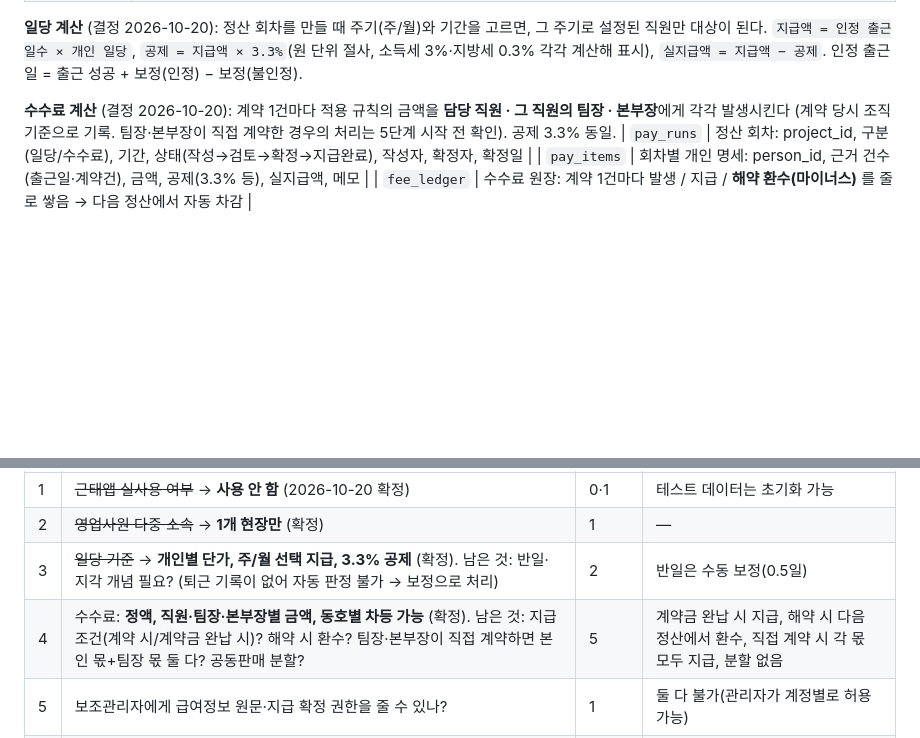
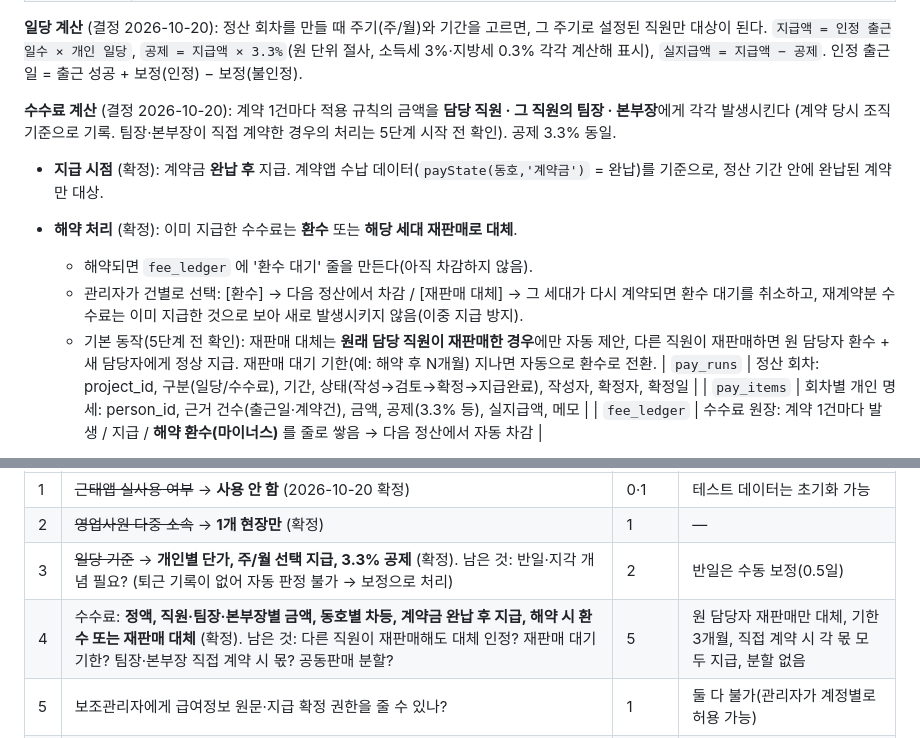
Before and after one commit to kunbada/attendance, a Markdown page: docs/통합구성안.md, 2 parts joined by grey strips. Drawn GitHub-style; blank space fills up the shorter version.

Commit message:
구성안: 수수료 지급 시점(계약금 완납 후)·해약 시 환수/재판매 대체 반영
Co-Authored-By: Claude Opus 5.5 <noreply@anthropic.com>
Claude-Session: https://claude.ai/code/session_01EhYLeFUMtcFzqyxxz9DZKp

```diff
--- a/docs/통합구성안.md
+++ b/docs/통합구성안.md
@@ -162,6 +162,12 @@
 `지급액 = 인정 출근일수 × 개인 일당`, `공제 = 지급액 × 3.3%`(원 단위 절사, 소득세 3%·지방세 0.3% 각각 계산해 표시), `실지급액 = 지급액 − 공제`. 인정 출근일 = 출근 성공 + 보정(인정) − 보정(불인정).
 
 **수수료 계산** (결정 2026-10-20): 계약 1건마다 적용 규칙의 금액을 **담당 직원 · 그 직원의 팀장 · 본부장**에게 각각 발생시킨다 (계약 당시 조직 기준으로 기록. 팀장·본부장이 직접 계약한 경우의 처리는 5단계 시작 전 확인). 공제 3.3% 동일.
+
+- **지급 시점** (확정): 계약금 **완납 후** 지급. 계약앱 수납 데이터(`payState(동호,'계약금')` = 완납)를 기준으로, 정산 기간 안에 완납된 계약만 대상.
+- **해약 처리** (확정): 이미 지급한 수수료는 **환수** 또는 **해당 세대 재판매로 대체**.
+  - 해약되면 `fee_ledger` 에 '환수 대기' 줄을 만든다(아직 차감하지 않음).
+  - 관리자가 건별로 선택: [환수] → 다음 정산에서 차감 / [재판매 대체] → 그 세대가 다시 계약되면 환수 대기를 취소하고, 재계약분 수수료는 이미 지급한 것으로 보아 새로 발생시키지 않음(이중 지급 방지).
+  - 기본 동작(5단계 전 확인): 재판매 대체는 **원래 담당 직원이 재판매한 경우**에만 자동 제안, 다른 직원이 재판매하면 원 담당자 환수 + 새 담당자에게 정상 지급. 재판매 대기 기한(예: 해약 후 N개월) 지나면 자동으로 환수로 전환.
 | `pay_runs` | 정산 회차: project_id, 구분(일당/수수료), 기간, 상태(작성→검토→확정→지급완료), 작성자, 확정자, 확정일 |
 | `pay_items` | 회차별 개인 명세: person_id, 근거 건수(출근일·계약건), 금액, 공제(3.3% 등), 실지급액, 메모 |
 | `fee_ledger` | 수수료 원장: 계약 1건마다 발생 / 지급 / **해약 환수(마이너스)** 를 줄로 쌓음 → 다음 정산에서 자동 차감 |
@@ -250,7 +256,7 @@
 | 1 | ~~근태앱 실사용 여부~~ → **사용 안 함** (2026-10-20 확정) | 0·1 | 테스트 데이터는 초기화 가능 |
 | 2 | ~~영업사원 다중 소속~~ → **1개 현장만** (확정) | 1 | — |
 | 3 | ~~일당 기준~~ → **개인별 단가, 주/월 선택 지급, 3.3% 공제** (확정). 남은 것: 반일·지각 개념 필요? (퇴근 기록이 없어 자동 판정 불가 → 보정으로 처리) | 2 | 반일은 수동 보정(0.5일) |
-| 4 | 수수료: **정액, 직원·팀장·본부장별 금액, 동호별 차등 가능** (확정). 남은 것: 지급 조건(계약 시/계약금 완납 시)? 해약 시 환수? 팀장·본부장이 직접 계약하면 본인 몫+팀장 몫 둘 다? 공동판매 분할? | 5 | 계약금 완납 시 지급, 해약 시 다음 정산에서 환수, 직접 계약 시 각 몫 모두 지급, 분할 없음 |
+| 4 | 수수료: **정액, 직원·팀장·본부장별 금액, 동호별 차등, 계약금 완납 후 지급, 해약 시 환수 또는 재판매 대체** (확정). 남은 것: 다른 직원이 재판매해도 대체 인정? 재판매 대기 기한? 팀장·본부장 직접 계약 시 몫? 공동판매 분할? | 5 | 원 담당자 재판매만 대체, 기한 3개월, 직접 계약 시 각 몫 모두 지급, 분할 없음 |
 | 5 | 보조관리자에게 급여정보 원문·지급 확정 권한을 줄 수 있나? | 1 | 둘 다 불가(관리자가 계정별로 허용 가능) |
 | 6 | 설문 공통 문항(7장) 확정, 개인정보 동의 문구·보유기간 | 3 | 7장 초안, 프로젝트 종료 후 6개월 파기 |
 | 7 | 시행사 등 외부 열람 계정이 필요한가? | 1 | 역할만 만들어 두고 화면은 6단계 |
```
